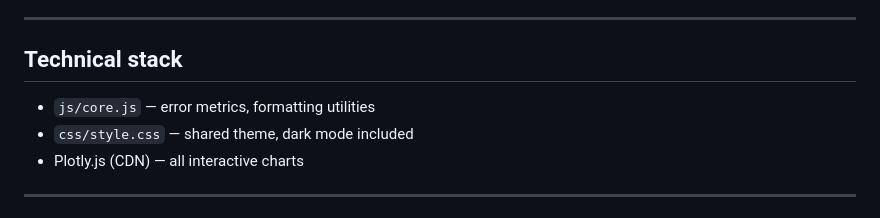
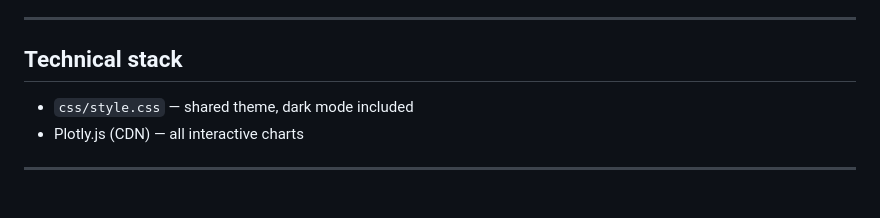
Before and after one commit to rajsubediresearch/epimodelconcepts, a Markdown page: README.md, the part around the change. GitHub-like rendering.

Commit message:
Remove js references from README technical stack

```diff
--- a/README.md
+++ b/README.md
@@ -30,7 +30,6 @@ Interactive epidemic modeling concepts for teaching and research. Runs entirely
 
 ## Technical stack
 
-- `js/core.js` — error metrics, formatting utilities
 - `css/style.css` — shared theme, dark mode included
 - Plotly.js (CDN) — all interactive charts
 
```
